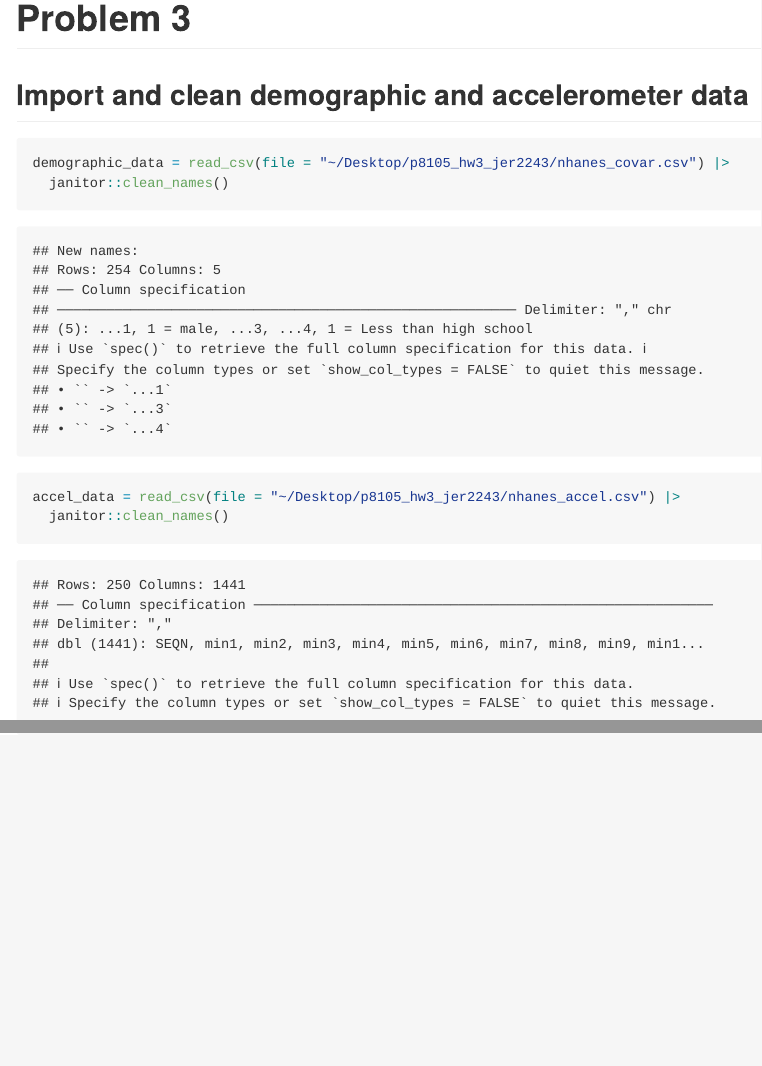
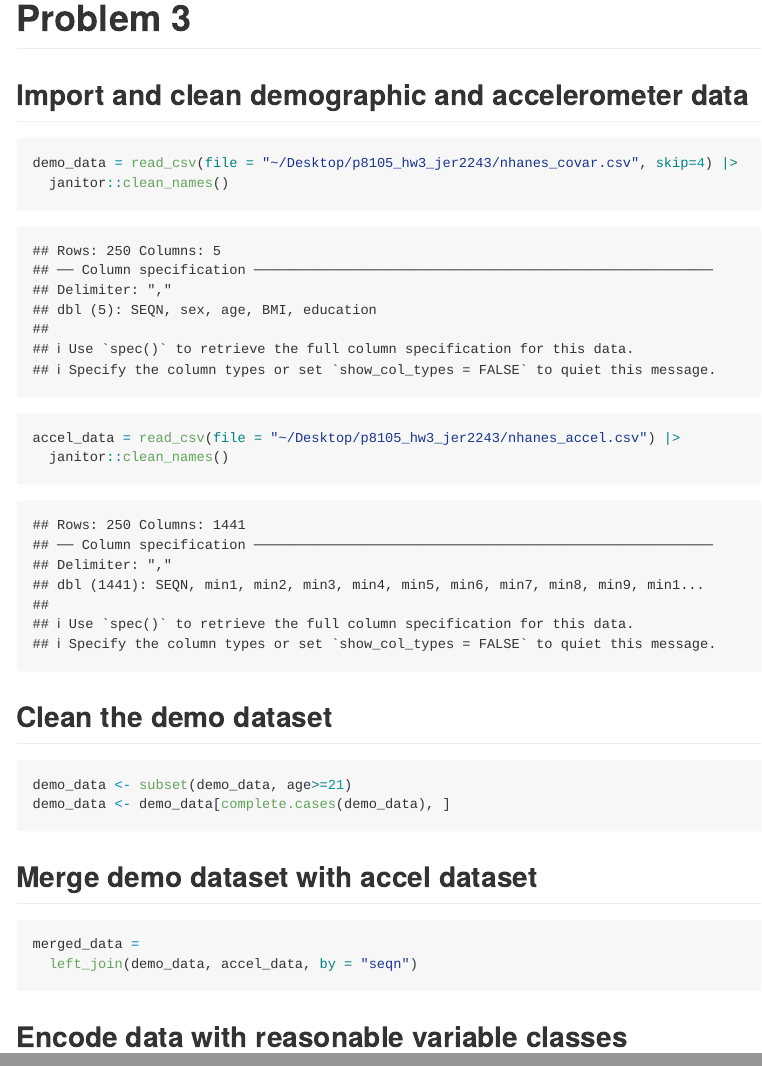
Before and after one commit to julietrowe816/p8105_hw3_jer2243, an R Markdown document (p8105_hw3_jer2243.Rmd): the page in a window 1100 px wide, from 3850 px down, and a second part further down, joined at a grey line. The pictures show the output file p8105_hw3_jer2243.md that the author committed with the source, drawn offline in the style of GitHub.

Commit message:
data merge

````diff
--- a/p8105_hw3_jer2243.Rmd
+++ b/p8105_hw3_jer2243.Rmd
@@ -95,9 +95,30 @@ ADD COMMENTS HERE
 
 ## Import and clean demographic and accelerometer data
 ```{r}
-demographic_data = read_csv(file = "~/Desktop/p8105_hw3_jer2243/nhanes_covar.csv") |>
+demo_data = read_csv(file = "~/Desktop/p8105_hw3_jer2243/nhanes_covar.csv", skip=4) |>
   janitor::clean_names()
 
 accel_data = read_csv(file = "~/Desktop/p8105_hw3_jer2243/nhanes_accel.csv") |>
   janitor::clean_names()
 ```
+
+
+## Clean the demo dataset
+```{r}
+demo_data <- subset(demo_data, age>=21)
+demo_data <- demo_data[complete.cases(demo_data), ]
+```
+
+
+## Merge demo dataset with accel dataset
+```{r}
+merged_data =
+  left_join(demo_data, accel_data, by = "seqn")
+```
+
+
+## Encode data with reasonable variable classes
+
+```{r}
+
+```
````
Also changed, not shown: p8105_hw3_jer2243.md.
